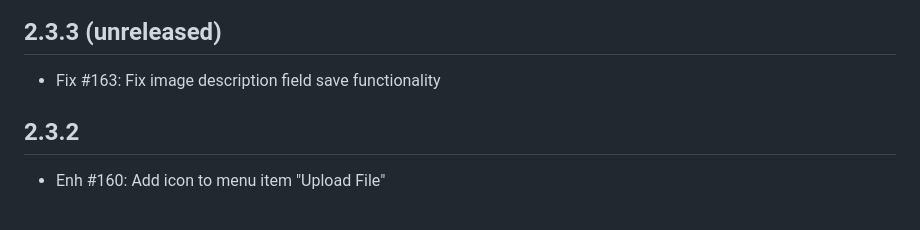
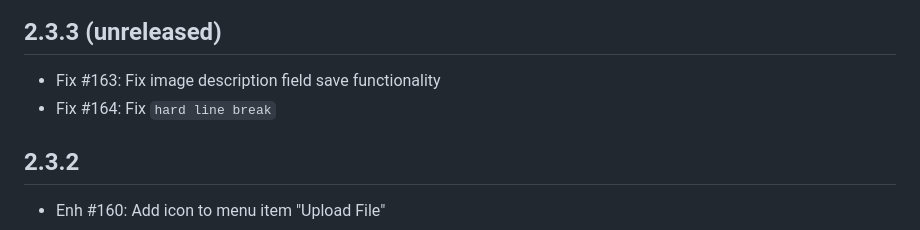
Before and after one commit to humhub/humhub-prosemirror, a Markdown page: docs/CHANGELOG.md, the part around the change. GitHub-like rendering.

Commit message:
Rich text: Backslash added at the end of the line when using SHIFT + ENTER

```diff
--- a/docs/CHANGELOG.md
+++ b/docs/CHANGELOG.md
@@ -4,6 +4,7 @@ Changelog
 2.3.3 (unreleased)
 -------------------
 - Fix #163: Fix image description field save functionality
+- Fix #164: Fix `hard line break`
 
 2.3.2
 -------------------
```
